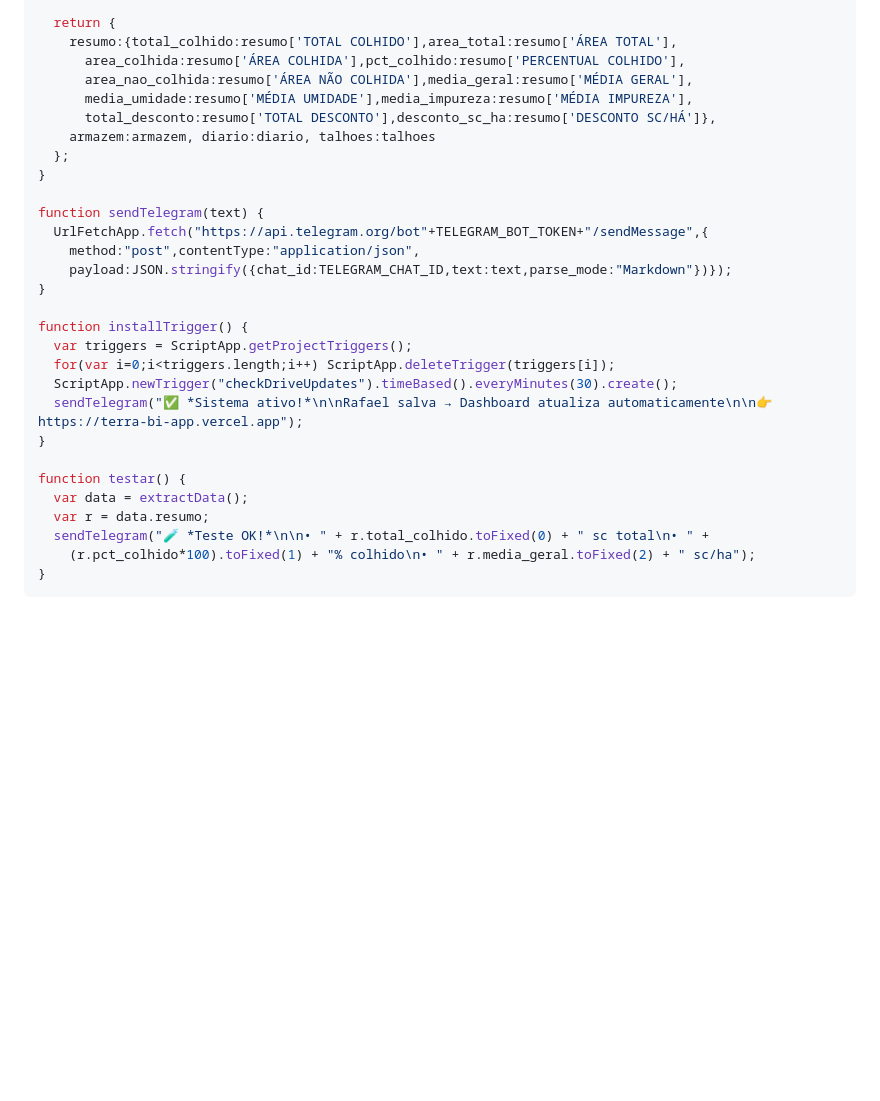
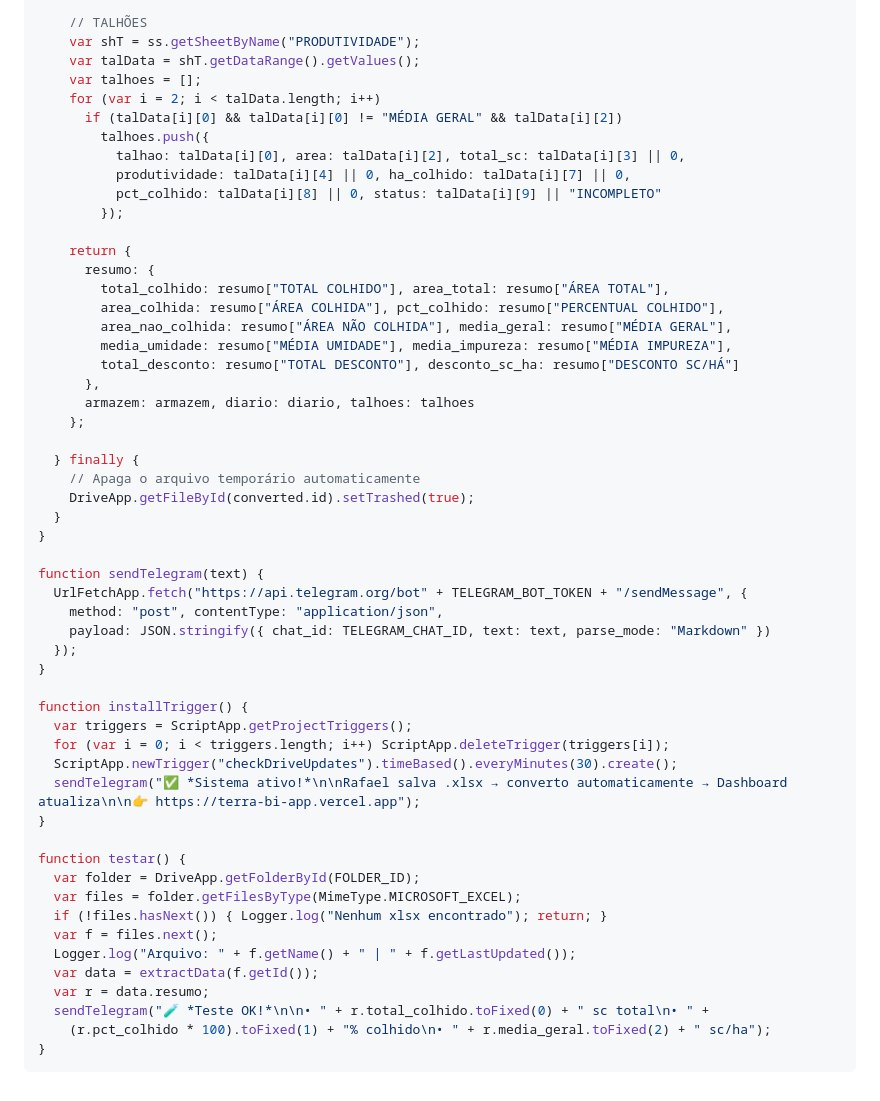
Before and after one commit to jarvisgiva-dot/terra-bi, a Markdown page: APPS_SCRIPT.md, the part around one of its changes. Drawn GitHub-style; blank space fills up the shorter version.

````diff
--- a/APPS_SCRIPT.md
+++ b/APPS_SCRIPT.md
@@ -64,31 +83,56 @@ function extractData() {
 
-  return {
-    resumo:{total_colhido:resumo['TOTAL COLHIDO'],area_total:resumo['ÁREA TOTAL'],
-      area_colhida:resumo['ÁREA COLHIDA'],pct_colhido:resumo['PERCENTUAL COLHIDO'],
-      area_nao_colhida:resumo['ÁREA NÃO COLHIDA'],media_geral:resumo['MÉDIA GERAL'],
-      media_umidade:resumo['MÉDIA UMIDADE'],media_impureza:resumo['MÉDIA IMPUREZA'],
-      total_desconto:resumo['TOTAL DESCONTO'],desconto_sc_ha:resumo['DESCONTO SC/HÁ']},
-    armazem:armazem, diario:diario, talhoes:talhoes
-  };
+    // TALHÕES
+    var shT = ss.getSheetByName("PRODUTIVIDADE");
+    var talData = shT.getDataRange().getValues();
+    var talhoes = [];
+    for (var i = 2; i < talData.length; i++)
+      if (talData[i][0] && talData[i][0] != "MÉDIA GERAL" && talData[i][2])
+        talhoes.push({
+          talhao: talData[i][0], area: talData[i][2], total_sc: talData[i][3] || 0,
+          produtividade: talData[i][4] || 0, ha_colhido: talData[i][7] || 0,
+          pct_colhido: talData[i][8] || 0, status: talData[i][9] || "INCOMPLETO"
+        });
+
+    return {
+      resumo: {
+        total_colhido: resumo["TOTAL COLHIDO"], area_total: resumo["ÁREA TOTAL"],
+        area_colhida: resumo["ÁREA COLHIDA"], pct_colhido: resumo["PERCENTUAL COLHIDO"],
+        area_nao_colhida: resumo["ÁREA NÃO COLHIDA"], media_geral: resumo["MÉDIA GERAL"],
+        media_umidade: resumo["MÉDIA UMIDADE"], media_impureza: resumo["MÉDIA IMPUREZA"],
+        total_desconto: resumo["TOTAL DESCONTO"], desconto_sc_ha: resumo["DESCONTO SC/HÁ"]
+      },
+      armazem: armazem, diario: diario, talhoes: talhoes
+    };
+
+  } finally {
+    // Apaga o arquivo temporário automaticamente
+    DriveApp.getFileById(converted.id).setTrashed(true);
+  }
 }
 
 function sendTelegram(text) {
-  UrlFetchApp.fetch("https://api.telegram.org/bot"+TELEGRAM_BOT_TOKEN+"/sendMessage",{
-    method:"post",contentType:"application/json",
-    payload:JSON.stringify({chat_id:TELEGRAM_CHAT_ID,text:text,parse_mode:"Markdown"})});
+  UrlFetchApp.fetch("https://api.telegram.org/bot" + TELEGRAM_BOT_TOKEN + "/sendMessage", {
+    method: "post", contentType: "application/json",
+    payload: JSON.stringify({ chat_id: TELEGRAM_CHAT_ID, text: text, parse_mode: "Markdown" })
+  });
 }
 
 function installTrigger() {
   var triggers = ScriptApp.getProjectTriggers();
-  for(var i=0;i<triggers.length;i++) ScriptApp.deleteTrigger(triggers[i]);
+  for (var i = 0; i < triggers.length; i++) ScriptApp.deleteTrigger(triggers[i]);
   ScriptApp.newTrigger("checkDriveUpdates").timeBased().everyMinutes(30).create();
-  sendTelegram("✅ *Sistema ativo!*\n\nRafael salva → Dashboard atualiza automaticamente\n\n👉 https://terra-bi-app.vercel.app");
+  sendTelegram("✅ *Sistema ativo!*\n\nRafael salva .xlsx → converto automaticamente → Dashboard atualiza\n\n👉 https://terra-bi-app.vercel.app");
 }
 
 function testar() {
-  var data = extractData();
+  var folder = DriveApp.getFolderById(FOLDER_ID);
+  var files = folder.getFilesByType(MimeType.MICROSOFT_EXCEL);
+  if (!files.hasNext()) { Logger.log("Nenhum xlsx encontrado"); return; }
+  var f = files.next();
+  Logger.log("Arquivo: " + f.getName() + " | " + f.getLastUpdated());
+  var data = extractData(f.getId());
   var r = data.resumo;
   sendTelegram("🧪 *Teste OK!*\n\n• " + r.total_colhido.toFixed(0) + " sc total\n• " +
-    (r.pct_colhido*100).toFixed(1) + "% colhido\n• " + r.media_geral.toFixed(2) + " sc/ha");
+    (r.pct_colhido * 100).toFixed(1) + "% colhido\n• " + r.media_geral.toFixed(2) + " sc/ha");
 }
 ```
````
Also changed, not shown: other parts of APPS_SCRIPT.md (+52 -33 lines).
